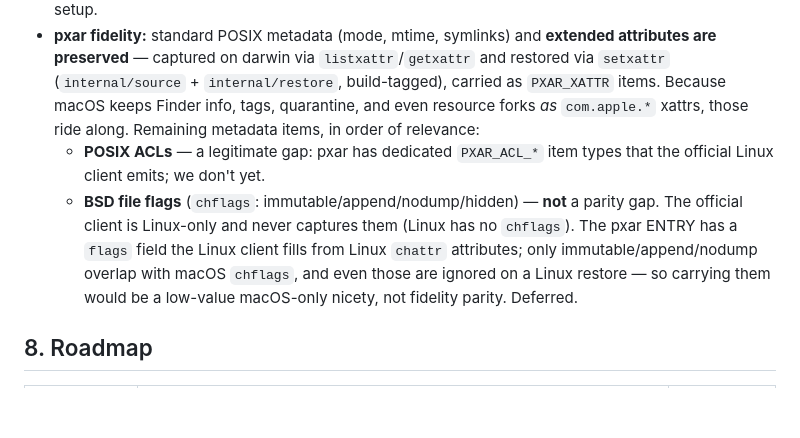
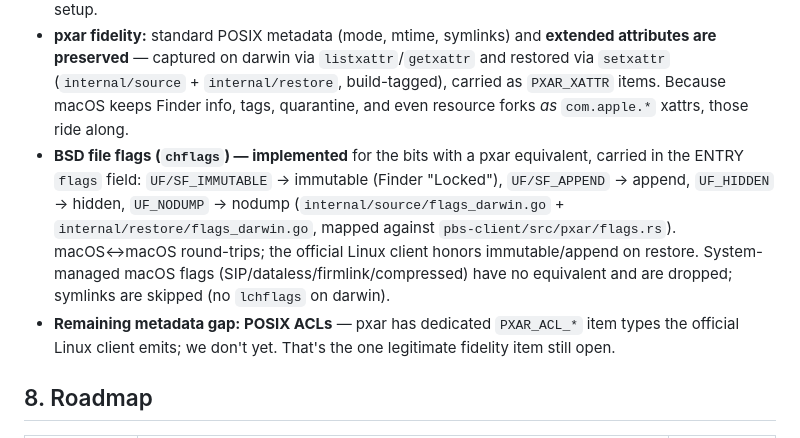
Before and after one commit to GigaionLLC/PBS-Go-MacOS-Client, a Markdown page: docs/DESIGN.md, the part around the change. Drawn GitHub-style; blank space fills up the shorter version.

```diff
--- a/docs/DESIGN.md
+++ b/docs/DESIGN.md
@@ -166,16 +166,18 @@ lets the GUI be any tech (SwiftUI, Tauri, Electron).
   `listxattr`/`getxattr` and restored via `setxattr` (`internal/source` +
   `internal/restore`, build-tagged), carried as `PXAR_XATTR` items. Because
   macOS keeps Finder info, tags, quarantine, and even resource forks *as*
-  `com.apple.*` xattrs, those ride along. Remaining metadata items, in order of
-  relevance:
-  - **POSIX ACLs** — a legitimate gap: pxar has dedicated `PXAR_ACL_*` item types
-    that the official Linux client emits; we don't yet.
-  - **BSD file flags** (`chflags`: immutable/append/nodump/hidden) — **not** a
-    parity gap. The official client is Linux-only and never captures them (Linux
-    has no `chflags`). The pxar ENTRY has a `flags` field the Linux client fills
-    from Linux `chattr` attributes; only immutable/append/nodump overlap with
-    macOS `chflags`, and even those are ignored on a Linux restore — so carrying
-    them would be a low-value macOS-only nicety, not fidelity parity. Deferred.
+  `com.apple.*` xattrs, those ride along.
+- **BSD file flags (`chflags`) — implemented** for the bits with a pxar
+  equivalent, carried in the ENTRY `flags` field: `UF/SF_IMMUTABLE` → immutable
+  (Finder "Locked"), `UF/SF_APPEND` → append, `UF_HIDDEN` → hidden, `UF_NODUMP` →
+  nodump (`internal/source/flags_darwin.go` + `internal/restore/flags_darwin.go`,
+  mapped against `pbs-client/src/pxar/flags.rs`). macOS↔macOS round-trips; the
+  official Linux client honors immutable/append on restore. System-managed macOS
+  flags (SIP/dataless/firmlink/compressed) have no equivalent and are dropped;
+  symlinks are skipped (no `lchflags` on darwin).
+- **Remaining metadata gap: POSIX ACLs** — pxar has dedicated `PXAR_ACL_*` item
+  types the official Linux client emits; we don't yet. That's the one legitimate
+  fidelity item still open.
 
 ## 8. Roadmap
 
```
Also changed, not shown: README.md (+2 -1 lines).
